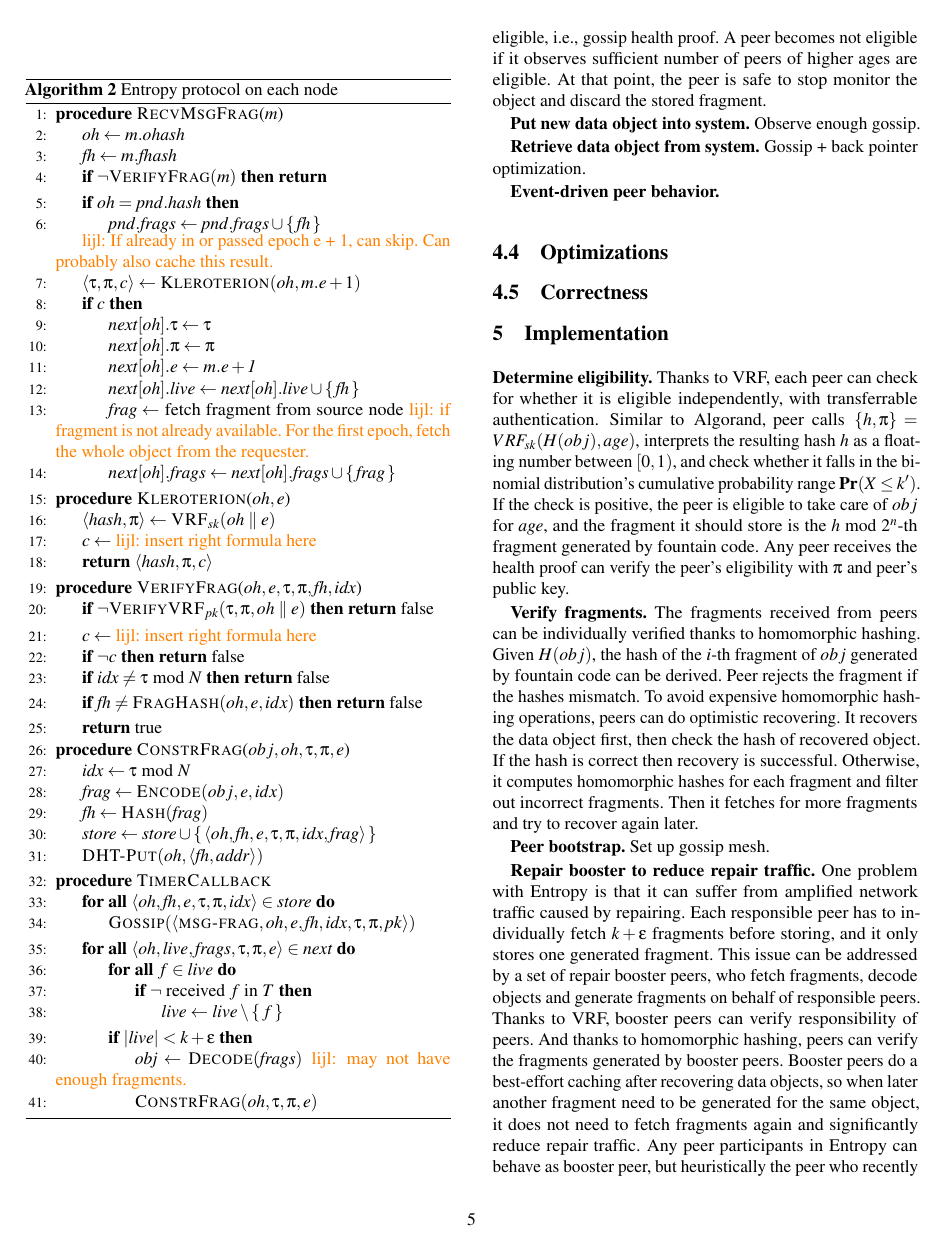
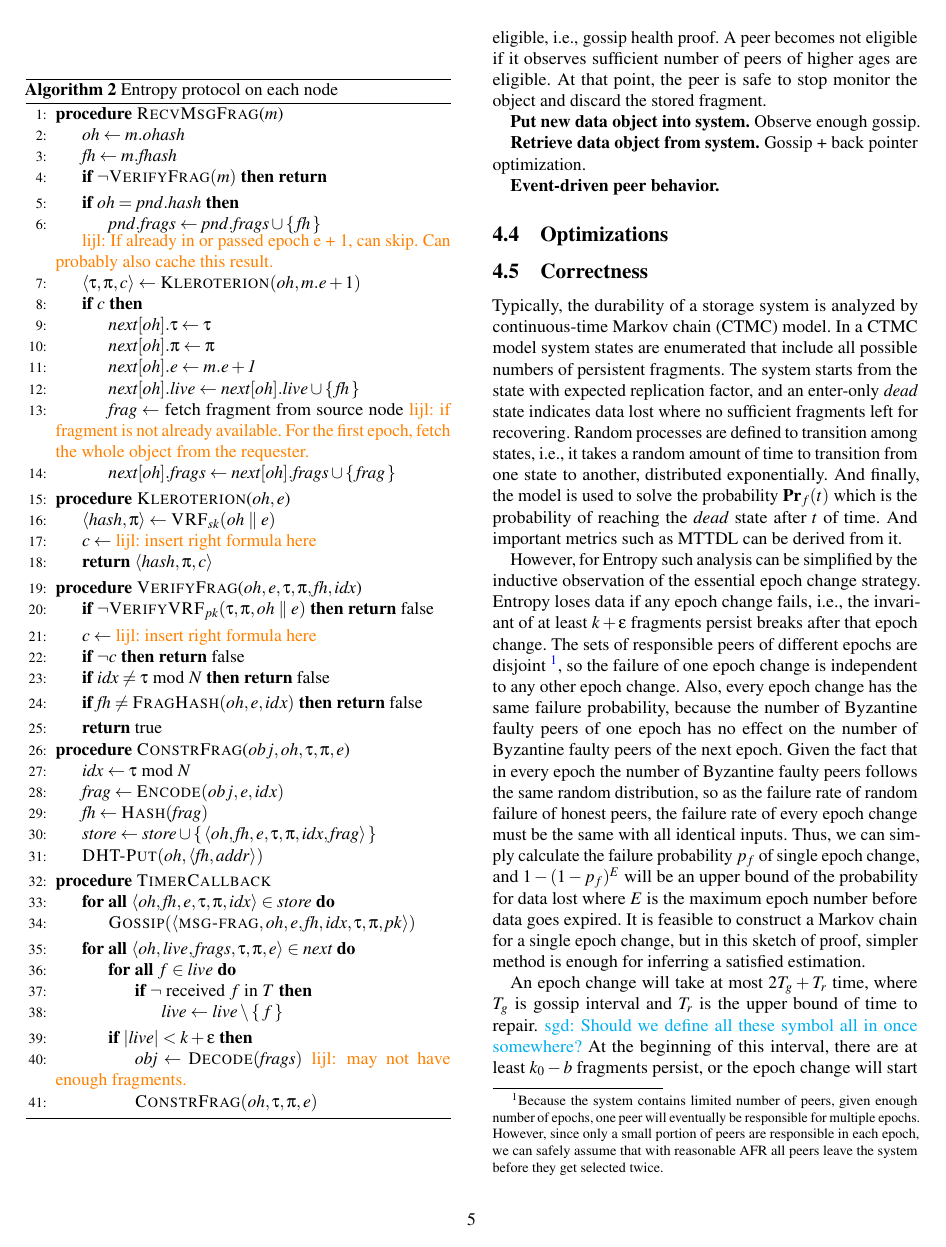
Before and after one commit to sgdxbc/dddht-paper, a LaTeX document (paper.tex, which reads sections/protocol.tex): page 5 of 7. Compiled offline with pdfLaTeX; a LaTeX package or settings file that is missing is left out.

Commit message:
protocol: Add coarse idea of correctness proof

```diff
--- a/sections/protocol.tex
+++ b/sections/protocol.tex
@@ -264,3 +264,25 @@ At that point, the peer is safe to stop monitor the object and discard the store
 \subsection{Optimizations}
 
 \subsection{Correctness}
+
+Typically, the durability of a storage system is analyzed by continuous-time Markov chain (CTMC) model.
+In a CTMC model system states are enumerated that include all possible numbers of persistent fragments.
+The system starts from the state with expected replication factor, and an enter-only \textit{dead} state indicates data lost where no sufficient fragments left for recovering.
+Random processes are defined to transition among states, i.e., it takes a random amount of time to transition from one state to another, distributed exponentially.
+And finally, the model is used to solve the probability $\textbf{Pr}_{f}(t)$ which is the probability of reaching the \textit{dead} state after $t$ of time.
+And important metrics such as MTTDL can be derived from it.
+
+However, for \sys such analysis can be simplified by the inductive observation of the essential epoch change strategy.
+\sys loses data if any epoch change fails, i.e., the invariant of at least $k + \epsilon$ fragments persist breaks after that epoch change.
+The sets of responsible peers of different epochs are disjoint \footnotemark{}, so the failure of one epoch change is independent to any other epoch change.
+Also, every epoch change has the same failure probability, because the number of Byzantine faulty peers of one epoch has no effect on the number of Byzantine faulty peers of the next epoch.
+Given the fact that in every epoch the number of Byzantine faulty peers follows the same random distribution, so as the failure rate of random failure of honest peers, the failure rate of every epoch change must be the same with all identical inputs.
+Thus, we can simply calculate the failure probability $p_f$ of single epoch change, and $1 - (1 - p_f)^E$ will be an upper bound of the probability for data lost where $E$ is the maximum epoch number before data goes expired.
+It is feasible to construct a Markov chain for a single epoch change, but in this sketch of proof, simpler method is enough for inferring a satisfied estimation.
+
+\footnotetext{Because the system contains limited number of peers, given enough number of epochs, one peer will eventually be responsible for multiple epochs.
+However, since only a small portion of peers are responsible in each epoch, we can safely assume that with reasonable AFR all peers leave the system before they get selected twice.}
+
+An epoch change will take at most $2T_g + T_r$ time, where $T_g$ is gossip interval and $T_r$ is the upper bound of time to repair.
+\sgd{Should we define all these symbol all in once somewhere?}
+At the beginning of this interval, there are at least $k_0 - b$ fragments persist, or the epoch change will start even earlier.
```
Also changed, not shown: sections/protocol.tex (6 more changed lines).
